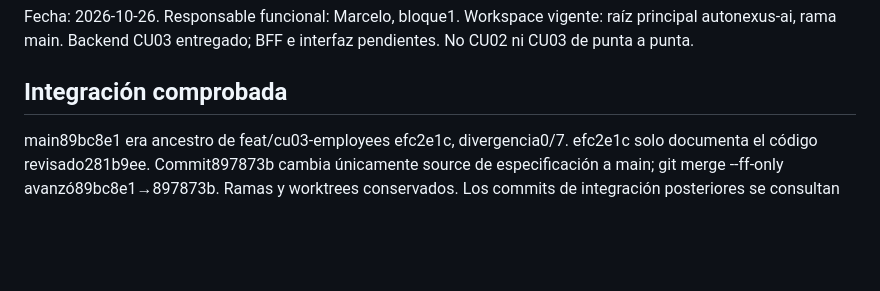
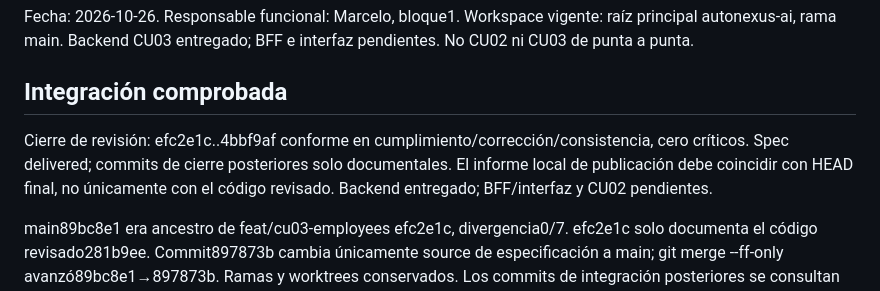
Before and after one commit to marcelojp03/autonexus-ai, a Markdown page: docs/handoffs/2026-10-26-cu03-main-cu04.md, the part around the change. GitHub-like rendering; blank space fills up the shorter version.

```diff
--- a/docs/handoffs/2026-10-26-cu03-main-cu04.md
+++ b/docs/handoffs/2026-10-26-cu03-main-cu04.md
@@ -3,6 +3,8 @@
 Fecha: 2026-10-26. Responsable funcional: Marcelo, bloque1. Workspace vigente: raíz principal autonexus-ai, rama main. Backend CU03 entregado; BFF e interfaz pendientes. No CU02 ni CU03 de punta a punta.
 
 ## Integración comprobada
+
+Cierre de revisión: efc2e1c..4bbf9af conforme en cumplimiento/corrección/consistencia, cero críticos. Spec delivered; commits de cierre posteriores solo documentales. El informe local de publicación debe coincidir con HEAD final, no únicamente con el código revisado. Backend entregado; BFF/interfaz y CU02 pendientes.
 
 main89bc8e1 era ancestro de feat/cu03-employees efc2e1c, divergencia0/7. efc2e1c solo documenta el código revisado281b9ee. Commit897873b cambia únicamente source de especificación a main; git merge --ff-only avanzó89bc8e1→897873b. Ramas y worktrees conservados. Los commits de integración posteriores se consultan con git log; HEAD exacto vigente: git rev-parse main.
 
```
Also changed, not shown: docs/context/STATUS.md (+3 -1 lines), 1 other file.
